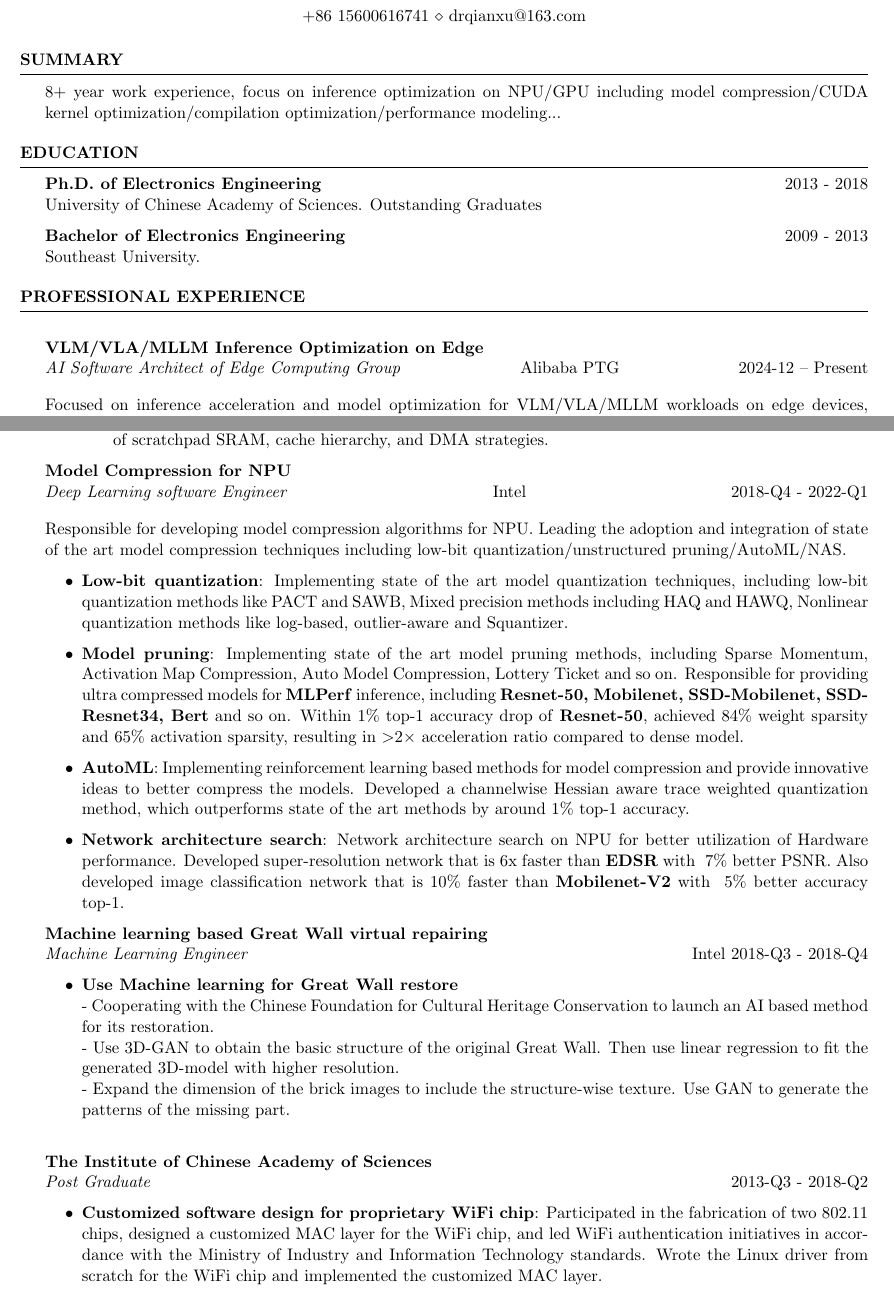
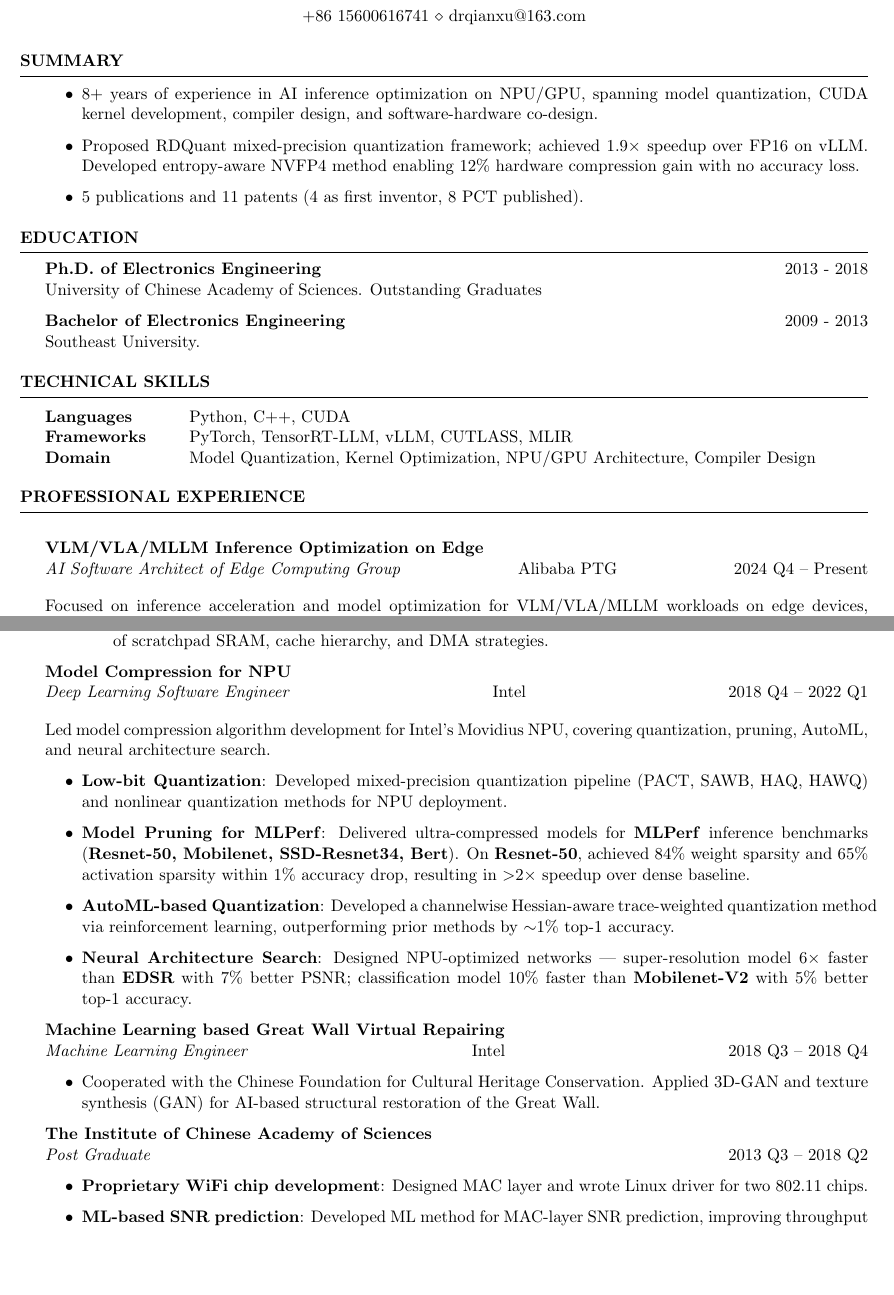
Before and after one commit to DrXuQian/Resume, a LaTeX CV (cv_4.tex): two parts of pages 1 and 3 of 4, joined at a grey line, cut so that both start at the same text, the shorter picture padded with empty space. Compiled offline with pdfLaTeX.

Commit message:
Major resume overhaul: Summary, Skills, patents, style improvements
- Rewrote Summary with 3 bullet points highlighting key achievements
- Added Technical Skills section (Python/C++/CUDA, PyTorch/TensorRT-LLM/vLLM/CUTLASS/MLIR)
- Simplified Entropy-Aware NVFP4 description (removed formula)
- Rewrote Intel 2018-2022 section with achievement-oriented language
- Simplified Great Wall section to 1 bullet
- Simplified WiFi/CAS section to 2 concise bullets
- Unified date format to "YYYY QN" throughout
- Updated 3 existing patents with newly published WO numbers
  (WO2025184850A1, WO2025189339A1, WO2026000674A1)
- Added 2 new patents (WO2026000671A1, WO2026000675A1)
- Updated patent count in Summary to 11 patents, 8 PCT published

https://claude.ai/code/session_01WYPi7cS97Dt85ahRBM7PA6

```diff
--- a/cv_4.tex
+++ b/cv_4.tex
@@ -11,7 +11,11 @@
 
 \begin{rSection}{Summary}
 
-{8+ year work experience, focus on inference optimization on NPU/GPU including model compression/CUDA kernel optimization/compilation optimization/performance modeling...}
+\begin{itemize}
+  \item 8+ years of experience in AI inference optimization on NPU/GPU, spanning model quantization, CUDA kernel development, compiler design, and software-hardware co-design.
+  \item Proposed RDQuant mixed-precision quantization framework; achieved 1.9$\times$ speedup over FP16 on vLLM. Developed entropy-aware NVFP4 method enabling 12\% hardware compression gain with no accuracy loss.
+  \item 5 publications and 11 patents (4 as first inventor, 8 PCT published).
+\end{itemize}
 
 \end{rSection}
 
@@ -28,6 +32,14 @@
 
 \end{rSection}
 
+\begin{rSection}{Technical Skills}
+\begin{tabular}{ @{} >{\bfseries}l @{\hspace{6ex}} l }
+Languages & Python, C++, CUDA \\
+Frameworks & PyTorch, TensorRT-LLM, vLLM, CUTLASS, MLIR \\
+Domain & Model Quantization, Kernel Optimization, NPU/GPU Architecture, Compiler Design
+\end{tabular}
+\end{rSection}
+
 \begin{rSection}{Professional Experience}
 
 \noindent
@@ -35,7 +47,7 @@
 
 
 \textbf{VLM/VLA/MLLM Inference Optimization on Edge} \\ % Job title
-\textit{AI Software Architect of Edge Computing Group} \hfill Alibaba PTG \hfill 2024-12 -- Present
+\textit{AI Software Architect of Edge Computing Group} \hfill Alibaba PTG \hfill 2024 Q4 -- Present
 
 \vspace{4pt}
 
@@ -135,47 +147,34 @@
 \end{itemize}
 
 \textbf{Model Compression for NPU} \\
-\textit{Deep Learning software Engineer} \hfill Intel \hfill 2018-Q4 - 2022-Q1
+\textit{Deep Learning Software Engineer} \hfill Intel \hfill 2018 Q4 -- 2022 Q1
 
 \vspace{4pt}
 
-Responsible for developing model compression algorithms for NPU.
-Leading the adoption and integration of state of the art model compression techniques including low-bit quantization/unstructured pruning/AutoML/NAS.
+Led model compression algorithm development for Intel's Movidius NPU, covering quantization, pruning, AutoML, and neural architecture search.
 
 \begin{itemize}
-\item \textbf{Low-bit quantization}:
-Implementing state of the art model quantization techniques, including low-bit quantization methods like PACT and SAWB,  Mixed precision methods including HAQ and HAWQ, Nonlinear quantization methods like log-based, outlier-aware and Squantizer.
+\item \textbf{Low-bit Quantization}: Developed mixed-precision quantization pipeline (PACT, SAWB, HAQ, HAWQ) and nonlinear quantization methods for NPU deployment.
 
-\item \textbf{Model pruning}:
-Implementing state of the art model pruning methods, including Sparse Momentum, Activation Map Compression, Auto Model Compression, Lottery Ticket and so on.
-Responsible for providing ultra compressed models for \textbf{MLPerf} inference, including \textbf{Resnet-50, Mobilenet, SSD-Mobilenet, SSD-Resnet34, Bert} and so on.
-Within 1\% top-1 accuracy drop of \textbf{Resnet-50}, achieved 84\% weight sparsity and 65\% activation sparsity, resulting in \textgreater 2$\times$ acceleration ratio compared to dense model.
-\item \textbf{AutoML}:
-Implementing reinforcement learning based methods for model compression and provide innovative ideas to better compress the models.
-Developed a channelwise Hessian aware trace weighted quantization method, which outperforms state of the art methods by around 1\% top-1 accuracy.
-\item \textbf{Network architecture search}:
-Network architecture search on NPU for better utilization of Hardware performance. Developed super-resolution network that is 6x faster than \textbf{EDSR} with ~7\% better PSNR.
-Also developed image classification network that is 10\% faster than \textbf{Mobilenet-V2} with ~5\% better accuracy top-1.
+\item \textbf{Model Pruning for MLPerf}: Delivered ultra-compressed models for \textbf{MLPerf} inference benchmarks (\textbf{Resnet-50, Mobilenet, SSD-Resnet34, Bert}). On \textbf{Resnet-50}, achieved 84\% weight sparsity and 65\% activation sparsity within 1\% accuracy drop, resulting in $>$2$\times$ speedup over dense baseline.
+
+\item \textbf{AutoML-based Quantization}: Developed a channelwise Hessian-aware trace-weighted quantization method via reinforcement learning, outperforming prior methods by $\sim$1\% top-1 accuracy.
+
+\item \textbf{Neural Architecture Search}: Designed NPU-optimized networks --- super-resolution model 6$\times$ faster than \textbf{EDSR} with 7\% better PSNR; classification model 10\% faster than \textbf{Mobilenet-V2} with 5\% better top-1 accuracy.
 \end{itemize}
 
 
-\textbf{Machine learning based Great Wall virtual repairing} \\
-\textit{Machine Learning Engineer} \hfill Intel 2018-Q3 - 2018-Q4
+\textbf{Machine Learning based Great Wall Virtual Repairing} \\
+\textit{Machine Learning Engineer} \hfill Intel \hfill 2018 Q3 -- 2018 Q4
 \begin{itemize}
-\item \textbf{Use Machine learning for Great Wall restore} \\
-- Cooperating with the Chinese Foundation for Cultural Heritage Conservation to launch an AI based method for its restoration. \\
-- Use 3D-GAN to obtain the basic structure of the original Great Wall. Then use linear regression to fit the generated 3D-model with higher resolution. \\
-- Expand the dimension of the brick images to include the structure-wise texture. Use GAN to generate the patterns of the missing part. \\
+\item Cooperated with the Chinese Foundation for Cultural Heritage Conservation. Applied 3D-GAN and texture synthesis (GAN) for AI-based structural restoration of the Great Wall.
 \end{itemize}
 
 \textbf{The Institute of Chinese Academy of Sciences} \\
-\textit{Post Graduate} \hfill 2013-Q3 - 2018-Q2
-
-
-
+\textit{Post Graduate} \hfill 2013 Q3 -- 2018 Q2
 \begin{itemize}
-    \item \textbf{Customized software design for proprietary WiFi chip}: Participated in the fabrication of two 802.11 chips, designed a customized MAC layer for the WiFi chip, and led WiFi authentication initiatives in accordance with the Ministry of Industry and Information Technology standards. Wrote the Linux driver from scratch for the WiFi chip and implemented the customized MAC layer.
-    \item \textbf{Machine learning based SNR prediction}: Developed a machine learning-based method to enhance Signal-to-Noise Ratio (SNR) prediction in the MAC layer, resulting in a more than 20\% improvement in overall throughput compared to the original method. Additionally, implemented model compression techniques on the LSTM model, achieving better power efficiency and reduced latency.
+    \item \textbf{Proprietary WiFi chip development}: Designed MAC layer and wrote Linux driver for two 802.11 chips.
+    \item \textbf{ML-based SNR prediction}: Developed ML method for MAC-layer SNR prediction, improving throughput by $>$20\%. Applied model compression on LSTM for better power efficiency.
 \end{itemize}
 
 
```
Also changed, not shown: cv_4.pdf, cv_4.tex (16 more changed lines).
